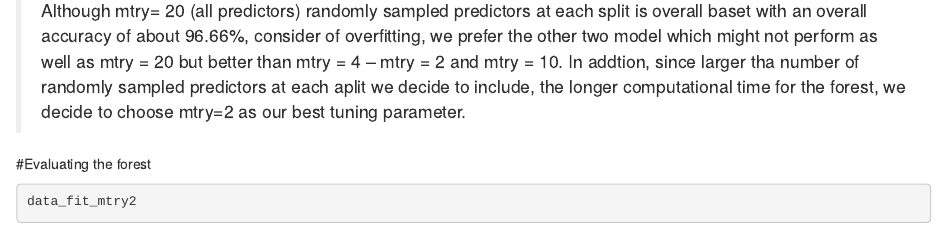
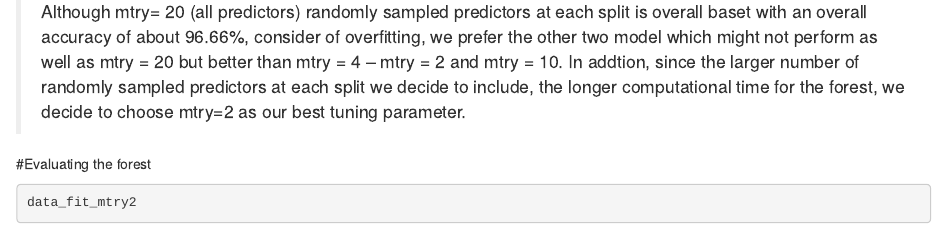
Before and after one commit to proxima-j/STAT253_PROJECT, an R Markdown document (classification.Rmd): the page in a window 1100 px wide, from 6940 px down before the commit and from 7010 px down after it, so that both start at the same text. Rendered offline with R 4.5, knitr and Pandoc, with nearby package versions; some code elsewhere in the file could not run offline; common packages that the code uses without loading them are loaded.

Commit message:
classification done

````diff
--- a/classification.Rmd
+++ b/classification.Rmd
@@ -278,7 +279,7 @@ data_rf_OOB_output %>%
   theme_classic()
 ```
 
-> Although mtry= 20 (all predictors) randomly sampled predictors at each split is overall baset with an overall accuracy of about 96.66%, consider of overfitting, we prefer the other two model which might not perform as well as mtry = 20 but better than mtry = 4 -- mtry = 2 and mtry = 10. In addtion, since larger tha number of randomly sampled predictors at each aplit we decide to include, the longer computational time for the forest, we decide to choose mtry=2 as our best tuning parameter.
+> Although mtry= 20 (all predictors) randomly sampled predictors at each split is overall baset with an overall accuracy of about 96.66%, consider of overfitting, we prefer the other two model which might not perform as well as mtry = 20 but better than mtry = 4 -- mtry = 2 and mtry = 10. In addtion, since the larger number of randomly sampled predictors at each split we decide to include, the longer computational time for the forest, we decide to choose mtry=2 as our best tuning parameter.
 
 #Evaluating the forest
 ```{r}
````
Also changed, not shown: classification.Rmd (2 more changed lines).
